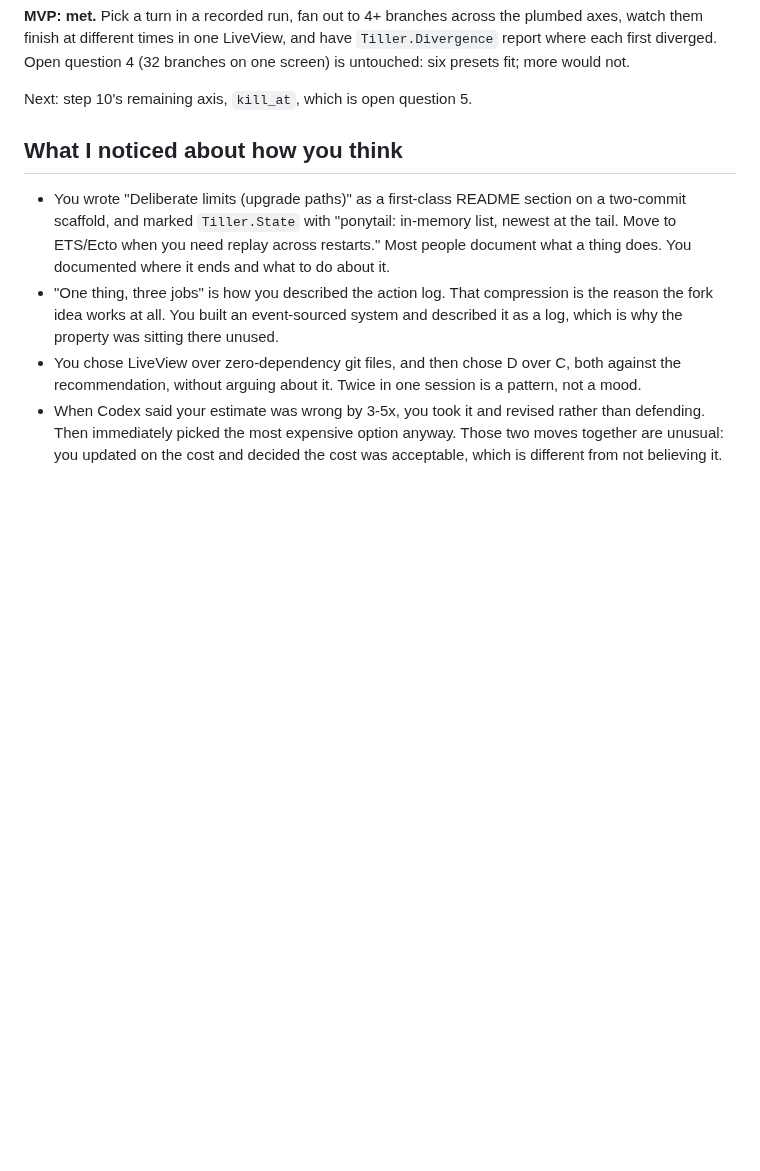
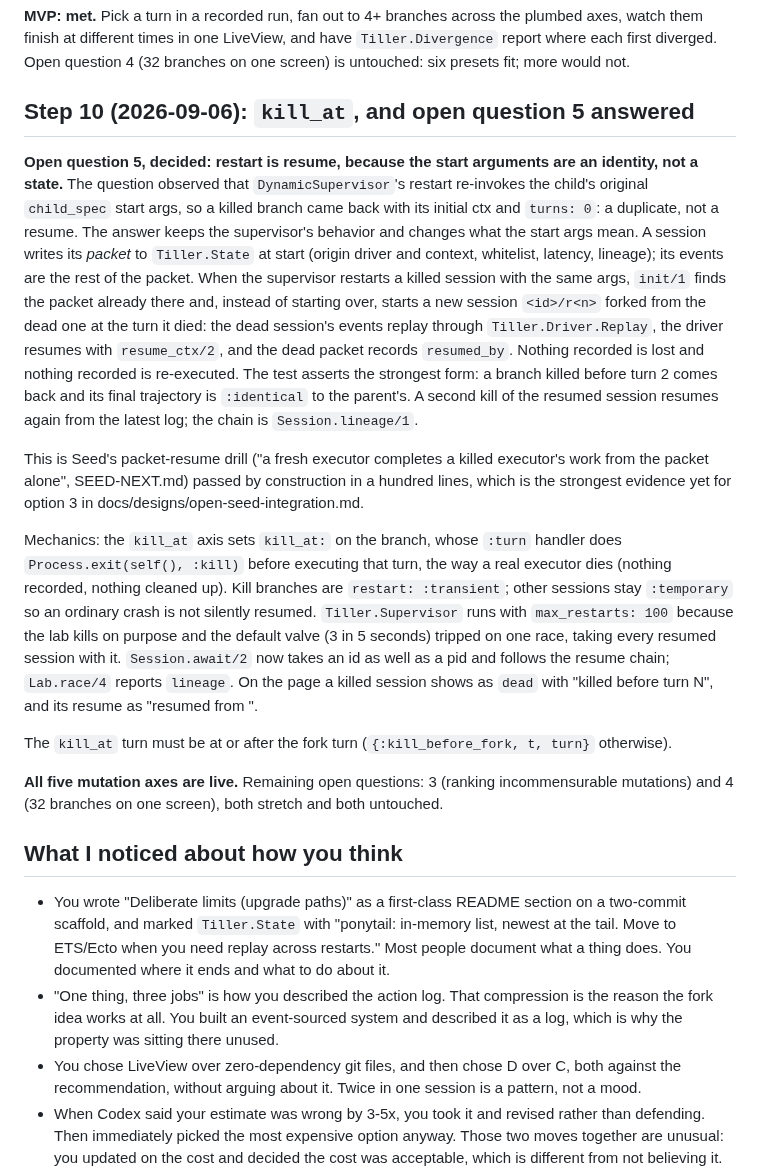
Before and after one commit to shaunlmason/tiller, a Markdown page: docs/designs/agent-butterfly-lab.md, the part around the change. GitHub-like rendering; blank space fills up the shorter version.

Commit message:
feat: kill_at, and restart is resume (open question 5)
The last mutation axis, and the answer to the design's open question 5:
a DynamicSupervisor restart re-invokes the original start args, so a
killed branch came back as a duplicate. Now the start args are an
identity, not a state. A session writes its packet (origin driver and
context, whitelist, latency, lineage) to Tiller.State at start; its
events are the rest. On restart init/1 finds the packet and starts a
new session <id>/r<n> forked from the dead one at the turn it died:
the dead events replay through Tiller.Driver.Replay, the driver
resumes with resume_ctx/2, the dead packet records resumed_by. Nothing
recorded is lost or re-executed; a branch killed before turn 2 ends
identical to its parent, and a second kill resumes again from the
latest log.

- kill_at: the branch does Process.exit(self(), :kill) before the turn,
  like a real executor dying. Kill branches are restart: :transient;
  every other session stays :temporary.
- Session.await/2 takes an id or a pid and follows the resume chain;
  Session.final/1 and lineage/1 walk it; Lab.race/4 reports lineage.
- State.put_session/get_session/update_session hold the packets.
- Tiller.Supervisor runs with max_restarts: 100: the default valve
  (3 in 5s) tripped on one race and took every resumed session down.
- The page shows a killed session as dead with "killed before turn N"
  and its resume as "resumed from <id>"; the race rows follow lineage.

Co-Authored-By: Claude Fable 5.1 <noreply@anthropic.com>
Claude-Session: https://claude.ai/code/session_019ySR7GcjhVpCoYTYykcbAr

```diff
--- a/docs/designs/agent-butterfly-lab.md
+++ b/docs/designs/agent-butterfly-lab.md
@@ -434,7 +434,50 @@ LiveView, and have `Tiller.Divergence` report where each first
 diverged. Open question 4 (32 branches on one screen) is untouched: six
 presets fit; more would not.
 
-Next: step 10's remaining axis, `kill_at`, which is open question 5.
+## Step 10 (2026-09-06): `kill_at`, and open question 5 answered
+
+**Open question 5, decided: restart is resume, because the start
+arguments are an identity, not a state.** The question observed that
+`DynamicSupervisor`'s restart re-invokes the child's original
+`child_spec` start args, so a killed branch came back with its initial
+ctx and `turns: 0`: a duplicate, not a resume. The answer keeps the
+supervisor's behavior and changes what the start args mean. A session
+writes its *packet* to `Tiller.State` at start (origin driver and
+context, whitelist, latency, lineage); its events are the rest of the
+packet. When the supervisor restarts a killed session with the same
+args, `init/1` finds the packet already there and, instead of starting
+over, starts a new session `<id>/r<n>` forked from the dead one at the
+turn it died: the dead session's events replay through
+`Tiller.Driver.Replay`, the driver resumes with `resume_ctx/2`, and the
+dead packet records `resumed_by`. Nothing recorded is lost and nothing
+recorded is re-executed. The test asserts the strongest form: a branch
+killed before turn 2 comes back and its final trajectory is `:identical`
+to the parent's. A second kill of the resumed session resumes again
+from the latest log; the chain is `Session.lineage/1`.
+
+This is Seed's packet-resume drill ("a fresh executor completes a
+killed executor's work from the packet alone", SEED-NEXT.md) passed by
+construction in a hundred lines, which is the strongest evidence yet
+for option 3 in docs/designs/open-seed-integration.md.
+
+Mechanics: the `kill_at` axis sets `kill_at:` on the branch, whose
+`:turn` handler does `Process.exit(self(), :kill)` before executing that
+turn, the way a real executor dies (nothing recorded, nothing cleaned
+up). Kill branches are `restart: :transient`; other sessions stay
+`:temporary` so an ordinary crash is not silently resumed.
+`Tiller.Supervisor` runs with `max_restarts: 100` because the lab kills
+on purpose and the default valve (3 in 5 seconds) tripped on one race,
+taking every resumed session with it. `Session.await/2` now takes an id
+as well as a pid and follows the resume chain; `Lab.race/4` reports
+`lineage`. On the page a killed session shows as `dead` with "killed
+before turn N", and its resume as "resumed from <id>".
+
+The `kill_at` turn must be at or after the fork turn
+(`{:kill_before_fork, t, turn}` otherwise).
+
+**All five mutation axes are live.** Remaining open questions: 3
+(ranking incommensurable mutations) and 4 (32 branches on one screen),
+both stretch and both untouched.
 
 ## What I noticed about how you think
 
```
Also changed, not shown: README.md (+12 -5 lines), docs/designs/butterfly-lab.png, 11 other files.
